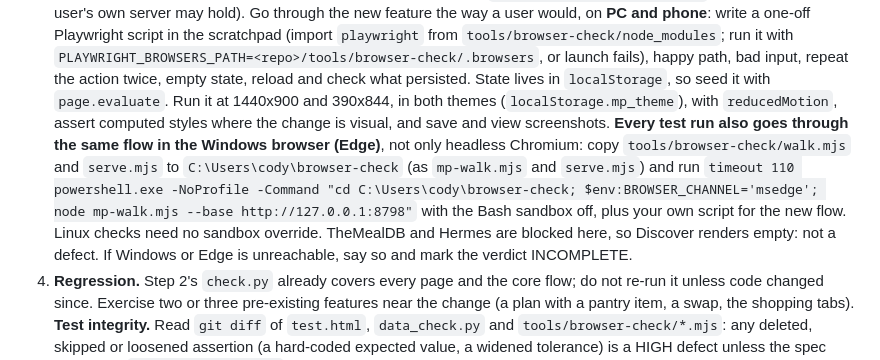
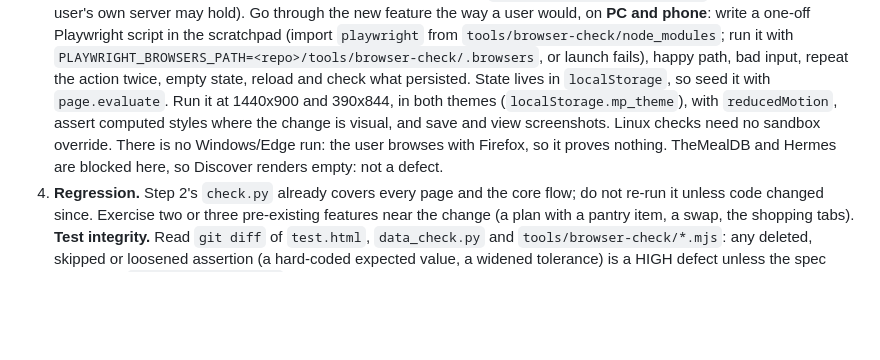
Before and after one commit to CMiller838/meal-planner, a Markdown page: .claude/agents/tester.md, the part around the change. Rendered like a GitHub page; blank space fills up the shorter version.

Commit message:
chore: workflow and tooling changes before overnight run

```diff
--- a/.claude/agents/tester.md
+++ b/.claude/agents/tester.md
@@ -48,13 +48,9 @@ claim of the spec with evidence you produced yourself, or to say it is unproven.
    `PLAYWRIGHT_BROWSERS_PATH=<repo>/tools/browser-check/.browsers`, or launch fails), happy path, bad
    input, repeat the action twice, empty state, reload and check what persisted. State lives in `localStorage`, so
    seed it with `page.evaluate`. Run it at 1440x900 and 390x844, in both themes (`localStorage.mp_theme`), with
-   `reducedMotion`, assert computed styles where the change is visual, and save and view screenshots. **Every test run
-   also goes through the same flow in the Windows browser (Edge)**, not only headless Chromium: copy
-   `tools/browser-check/walk.mjs` and `serve.mjs` to `C:\Users\cody\browser-check` (as `mp-walk.mjs` and `serve.mjs`) and run
-   `timeout 110 powershell.exe -NoProfile -Command "cd C:\Users\cody\browser-check; $env:BROWSER_CHANNEL='msedge'; node mp-walk.mjs --base http://127.0.0.1:8798"`
-   with the Bash sandbox off, plus your own script for the new flow. Linux checks need no sandbox override. TheMealDB and
-   Hermes are blocked here, so Discover renders empty: not a defect. If Windows or Edge is unreachable, say so and mark
-   the verdict INCOMPLETE.
+   `reducedMotion`, assert computed styles where the change is visual, and save and view screenshots.
+   Linux checks need no sandbox override. There is no Windows/Edge run: the user browses with Firefox, so it proves nothing.
+   TheMealDB and Hermes are blocked here, so Discover renders empty: not a defect.
 4. **Regression.** Step 2's `check.py` already covers every page and the core flow; do not re-run it unless code changed
    since. Exercise two or three pre-existing features near the change (a plan with a pantry item, a swap, the shopping tabs).
    **Test integrity.** Read `git diff` of `test.html`, `data_check.py` and `tools/browser-check/*.mjs`: any deleted,
```
Also changed, not shown: 1 other file.
